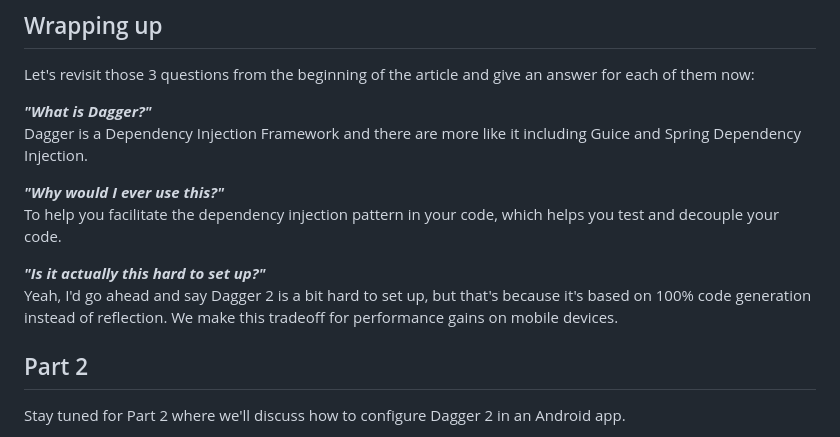
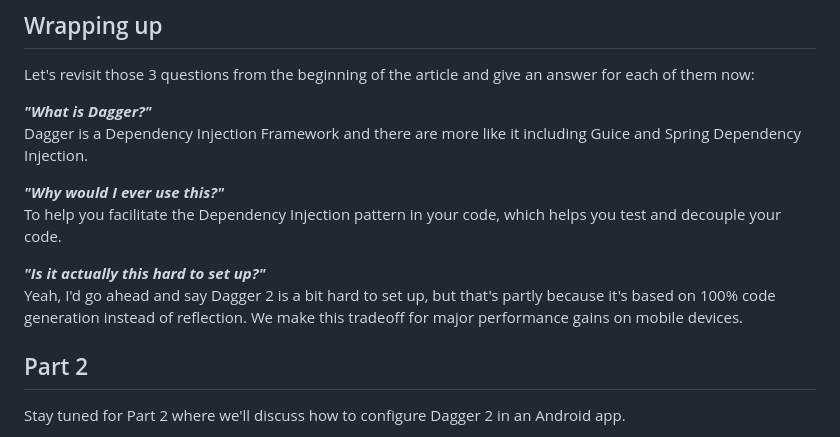
Before and after one commit to danielPerez97/website, a Markdown page: src/posts/PragmaticDaggerArticle1.md, the part around the change. GitHub-like rendering.

Commit message:
Small edits for the conclusion of PragmaticDaggerArticle1.md

```diff
--- a/src/posts/PragmaticDaggerArticle1.md
+++ b/src/posts/PragmaticDaggerArticle1.md
@@ -238,11 +238,11 @@ Let's revisit those 3 questions from the beginning of the article and give an an
 Dagger is a Dependency Injection Framework and there are more like it including Guice and Spring Dependency Injection.
 
 ***"Why would I ever use this?"***
-To help you facilitate the dependency injection pattern in your code, which helps you test and decouple your code.
+To help you facilitate the Dependency Injection pattern in your code, which helps you test and decouple your code.
 
 ***"Is it actually this hard to set up?"***
-Yeah, I'd go ahead and say Dagger 2 is a bit hard to set up, but that's because it's based on 100% code generation instead
-of reflection. We make this tradeoff for performance gains on mobile devices.
+Yeah, I'd go ahead and say Dagger 2 is a bit hard to set up, but that's partly because it's based on 100% code generation
+instead of reflection. We make this tradeoff for major performance gains on mobile devices.
 
 ## Part 2
 Stay tuned for Part 2 where we'll discuss how to configure Dagger 2 in an Android app.
```
